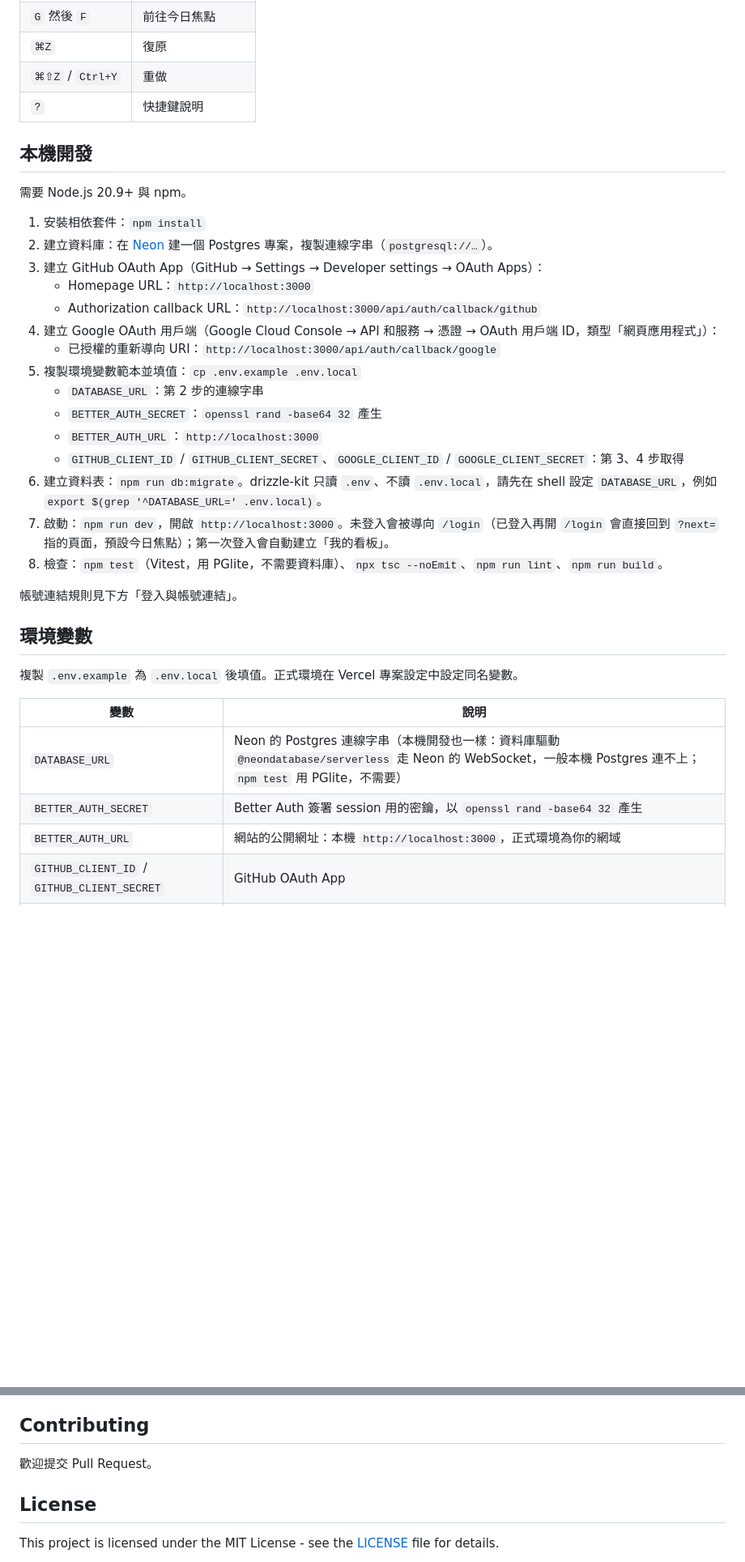
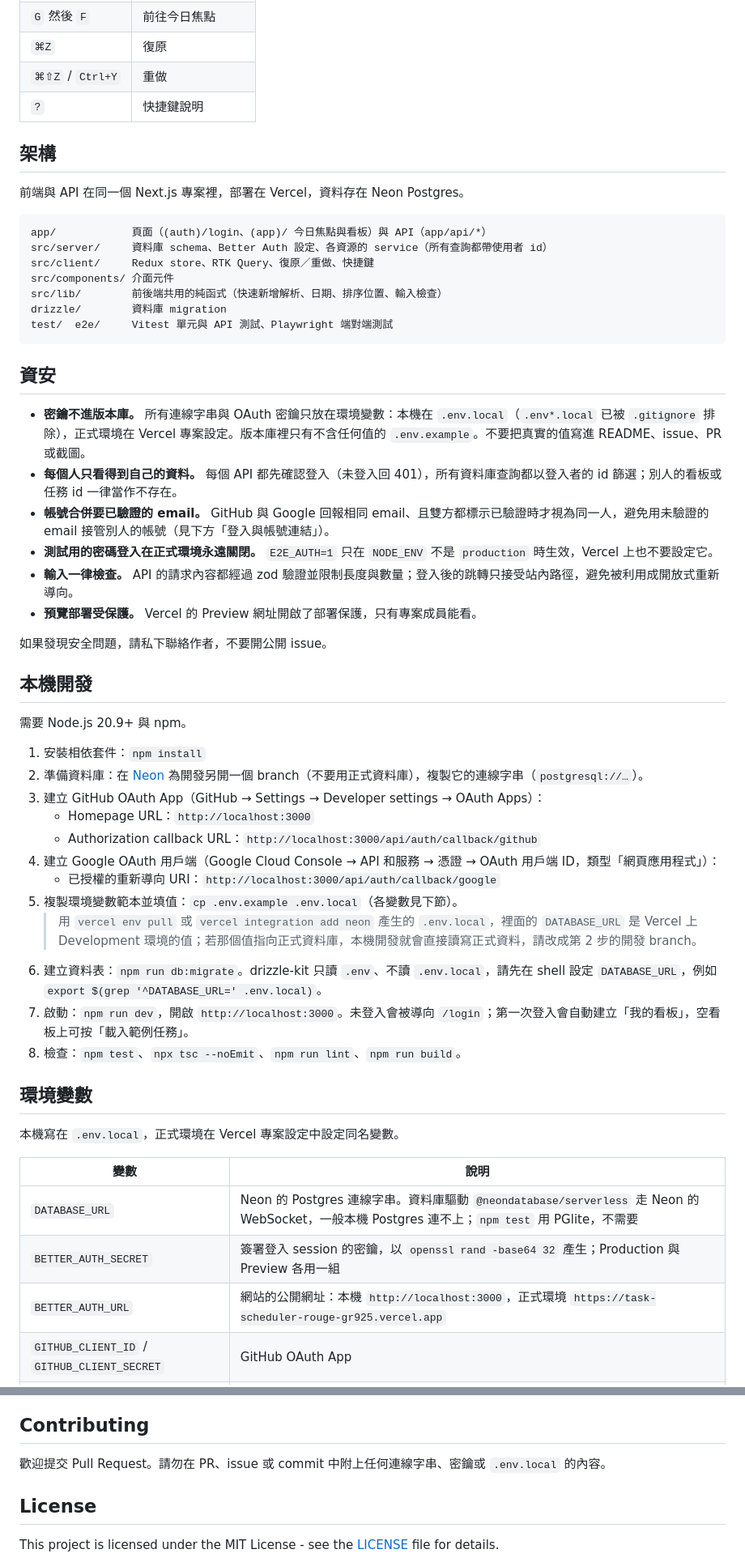
Before and after one commit to s0912758806p/Task-scheduler, a Markdown page: README.md, 2 parts joined by grey strips. Shown at 81% size. GitHub-like rendering; blank space fills up the shorter version.

````diff
--- a/README.md
+++ b/README.md
@@ -51,36 +57,56 @@
 | `⌘⇧Z` / `Ctrl+Y` | 重做 |
 | `?` | 快捷鍵說明 |
 
+## 架構
+
+前端與 API 在同一個 Next.js 專案裡，部署在 Vercel，資料存在 Neon Postgres。
+
+```
+app/            頁面（(auth)/login、(app)/ 今日焦點與看板）與 API（app/api/*）
+src/server/     資料庫 schema、Better Auth 設定、各資源的 service（所有查詢都帶使用者 id）
+src/client/     Redux store、RTK Query、復原／重做、快捷鍵
+src/components/ 介面元件
+src/lib/        前後端共用的純函式（快速新增解析、日期、排序位置、輸入檢查）
+drizzle/        資料庫 migration
+test/  e2e/     Vitest 單元與 API 測試、Playwright 端對端測試
+```
+
+## 資安
+
+- **密鑰不進版本庫。** 所有連線字串與 OAuth 密鑰只放在環境變數：本機在 `.env.local`（`.env*.local` 已被 `.gitignore` 排除），正式環境在 Vercel 專案設定。版本庫裡只有不含任何值的 `.env.example`。不要把真實的值寫進 README、issue、PR 或截圖。
+- **每個人只看得到自己的資料。** 每個 API 都先確認登入（未登入回 401），所有資料庫查詢都以登入者的 id 篩選；別人的看板或任務 id 一律當作不存在。
+- **帳號合併要已驗證的 email。** GitHub 與 Google 回報相同 email、且雙方都標示已驗證時才視為同一人，避免用未驗證的 email 接管別人的帳號（見下方「登入與帳號連結」）。
+- **測試用的密碼登入在正式環境永遠關閉。** `E2E_AUTH=1` 只在 `NODE_ENV` 不是 `production` 時生效，Vercel 上也不要設定它。
+- **輸入一律檢查。** API 的請求內容都經過 zod 驗證並限制長度與數量；登入後的跳轉只接受站內路徑，避免被利用成開放式重新導向。
+- **預覽部署受保護。** Vercel 的 Preview 網址開啟了部署保護，只有專案成員能看。
+
+如果發現安全問題，請私下聯絡作者，不要開公開 issue。
+
 ## 本機開發
 
 需要 Node.js 20.9+ 與 npm。
 
 1. 安裝相依套件：`npm install`
-2. 建立資料庫：在 [Neon](https://neon.tech) 建一個 Postgres 專案，複製連線字串（`postgresql://…`）。
+2. 準備資料庫：在 [Neon](https://neon.tech) 為開發另開一個 branch（不要用正式資料庫），複製它的連線字串（`postgresql://…`）。
 3. 建立 GitHub OAuth App（GitHub → Settings → Developer settings → OAuth Apps）：
    - Homepage URL：`http://localhost:3000`
    - Authorization callback URL：`http://localhost:3000/api/auth/callback/github`
 4. 建立 Google OAuth 用戶端（Google Cloud Console → API 和服務 → 憑證 → OAuth 用戶端 ID，類型「網頁應用程式」）：
    - 已授權的重新導向 URI：`http://localhost:3000/api/auth/callback/google`
-5. 複製環境變數範本並填值：`cp .env.example .env.local`
-   - `DATABASE_URL`：第 2 步的連線字串
-   - `BETTER_AUTH_SECRET`：`openssl rand -base64 32` 產生
-   - `BETTER_AUTH_URL`：`http://localhost:3000`
-   - `GITHUB_CLIENT_ID` / `GITHUB_CLIENT_SECRET`、`GOOGLE_CLIENT_ID` / `GOOGLE_CLIENT_SECRET`：第 3、4 步取得
+5. 複製環境變數範本並填值：`cp .env.example .env.local`（各變數見下節）。
+   > 用 `vercel env pull` 或 `vercel integration add neon` 產生的 `.env.local`，裡面的 `DATABASE_URL` 是 Vercel 上 Development 環境的值；若那個值指向正式資料庫，本機開發就會直接讀寫正式資料，請改成第 2 步的開發 branch。
 6. 建立資料表：`npm run db:migrate`。drizzle-kit 只讀 `.env`、不讀 `.env.local`，請先在 shell 設定 `DATABASE_URL`，例如 `export $(grep '^DATABASE_URL=' .env.local)`。
-7. 啟動：`npm run dev`，開啟 `http://localhost:3000`。未登入會被導向 `/login`（已登入再開 `/login` 會直接回到 `?next=` 指的頁面，預設今日焦點）；第一次登入會自動建立「我的看板」。
-8. 檢查：`npm test`（Vitest，用 PGlite，不需要資料庫）、`npx tsc --noEmit`、`npm run lint`、`npm run build`。
-
-帳號連結規則見下方「登入與帳號連結」。
+7. 啟動：`npm run dev`，開啟 `http://localhost:3000`。未登入會被導向 `/login`；第一次登入會自動建立「我的看板」，空看板上可按「載入範例任務」。
+8. 檢查：`npm test`、`npx tsc --noEmit`、`npm run lint`、`npm run build`。
 
 ## 環境變數
 
-複製 `.env.example` 為 `.env.local` 後填值。正式環境在 Vercel 專案設定中設定同名變數。
+本機寫在 `.env.local`，正式環境在 Vercel 專案設定中設定同名變數。
 
 | 變數 | 說明 |
 |------|------|
-| `DATABASE_URL` | Neon 的 Postgres 連線字串（本機開發也一樣：資料庫驅動 `@neondatabase/serverless` 走 Neon 的 WebSocket，一般本機 Postgres 連不上；`npm test` 用 PGlite，不需要） |
-| `BETTER_AUTH_SECRET` | Better Auth 簽署 session 用的密鑰，以 `openssl rand -base64 32` 產生 |
-| `BETTER_AUTH_URL` | 網站的公開網址：本機 `http://localhost:3000`，正式環境為你的網域 |
+| `DATABASE_URL` | Neon 的 Postgres 連線字串。資料庫驅動 `@neondatabase/serverless` 走 Neon 的 WebSocket，一般本機 Postgres 連不上；`npm test` 用 PGlite，不需要 |
+| `BETTER_AUTH_SECRET` | 簽署登入 session 的密鑰，以 `openssl rand -base64 32` 產生；Production 與 Preview 各用一組 |
+| `BETTER_AUTH_URL` | 網站的公開網址：本機 `http://localhost:3000`，正式環境 `https://task-scheduler-rouge-gr925.vercel.app` |
 | `GITHUB_CLIENT_ID` / `GITHUB_CLIENT_SECRET` | GitHub OAuth App |
 | `GOOGLE_CLIENT_ID` / `GOOGLE_CLIENT_SECRET` | Google OAuth 用戶端 |
@@ -137,7 +167,7 @@
 
 ## Contributing
 
-歡迎提交 Pull Request。
+歡迎提交 Pull Request。請勿在 PR、issue 或 commit 中附上任何連線字串、密鑰或 `.env.local` 的內容。
 
 ## License
 
````
Also changed, not shown: other parts of README.md (+33 -23 lines), docs/screenshot-focus-dark.png (added), docs/screenshot-mobile.png (added), docs/screenshot.png, 1 other file.
